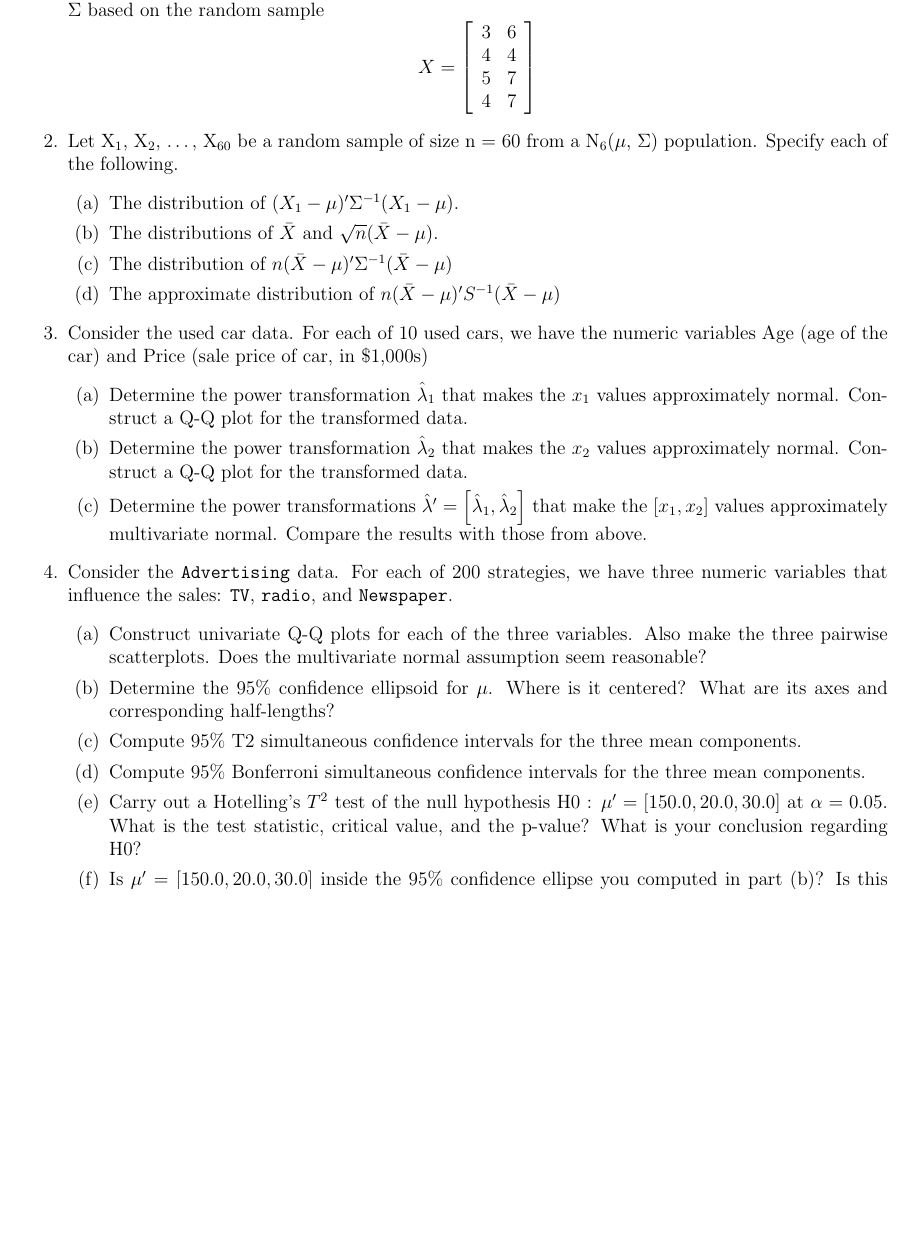
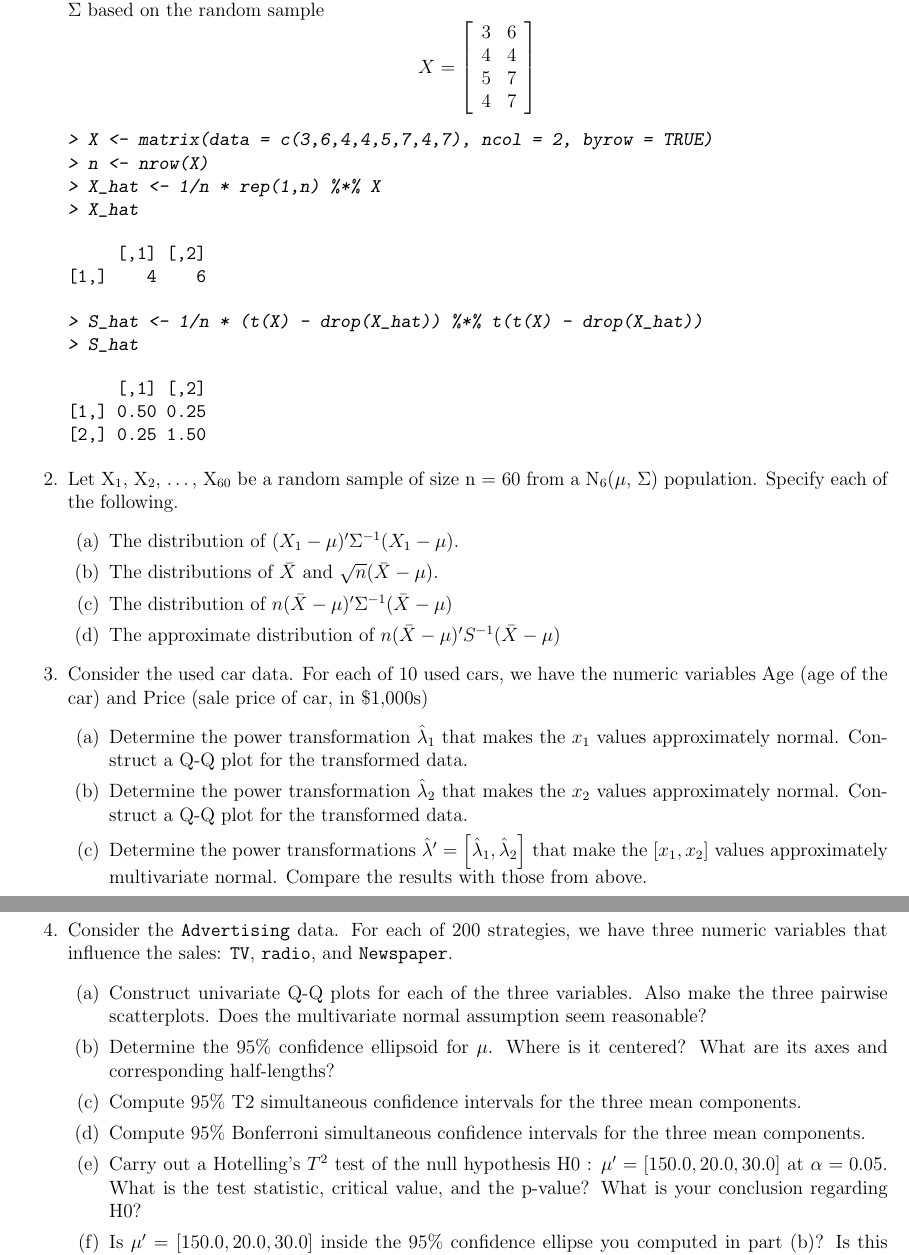
Before and after one commit to dosorio/STAT636, a LaTeX problem sheet (STAT636-HW2/STAT636_Template.tex): part of page 1 of 2 before the commit and two parts of pages 1 and 2 of 2 after it, the two joined at a grey line, cut so that both start at the same text, the shorter picture padded with empty space. The pictures show the PDF file STAT636-HW2/STAT636_Template.pdf that the author committed with the source.

Commit message:
Update 2

```diff
--- a/STAT636-HW2/STAT636_Template.tex
+++ b/STAT636-HW2/STAT636_Template.tex
@@ -14,6 +14,27 @@
 \begin{enumerate}
 \item Find the maximum likelihood estimates of the 2 $\times$ 1 mean vector $\mu$ and the 2 $\times$ 2 covariance matrix $\Sigma$ based on the random sample
 \[X = \left[\begin{array}{cc}3 & 6\\4 & 4\\5 & 7\\4 & 7\end{array}\right]\]
+\begin{Schunk}
+\begin{Sinput}
+> X <- matrix(data = c(3,6,4,4,5,7,4,7), ncol = 2, byrow = TRUE)
+> n <- nrow(X)
+> X_hat <- 1/n * rep(1,n) %*% X
+> X_hat
+\end{Sinput}
+\begin{Soutput}
+     [,1] [,2]
+[1,]    4    6
+\end{Soutput}
+\begin{Sinput}
+> S_hat <- 1/n * (t(X) - drop(X_hat)) %*% t(t(X) - drop(X_hat))
+> S_hat
+\end{Sinput}
+\begin{Soutput}
+     [,1] [,2]
+[1,] 0.50 0.25
+[2,] 0.25 1.50
+\end{Soutput}
+\end{Schunk}
 \item Let X$_{1}$, X$_{2}$, \dots, X$_{60}$ be a random sample of size n = 60 from a N$_{6}$($\mu$, $\Sigma$) population. Specify each of the following.
 \begin{enumerate}
 \item The distribution of $(X_{1} - \mu)'\Sigma^{-1}(X_{1} - \mu)$.
```
Also changed, not shown: STAT636-HW2/STAT636_Template-concordance.tex (+1 -1 lines), STAT636-HW2/STAT636_Template.pdf, 3 other files.
